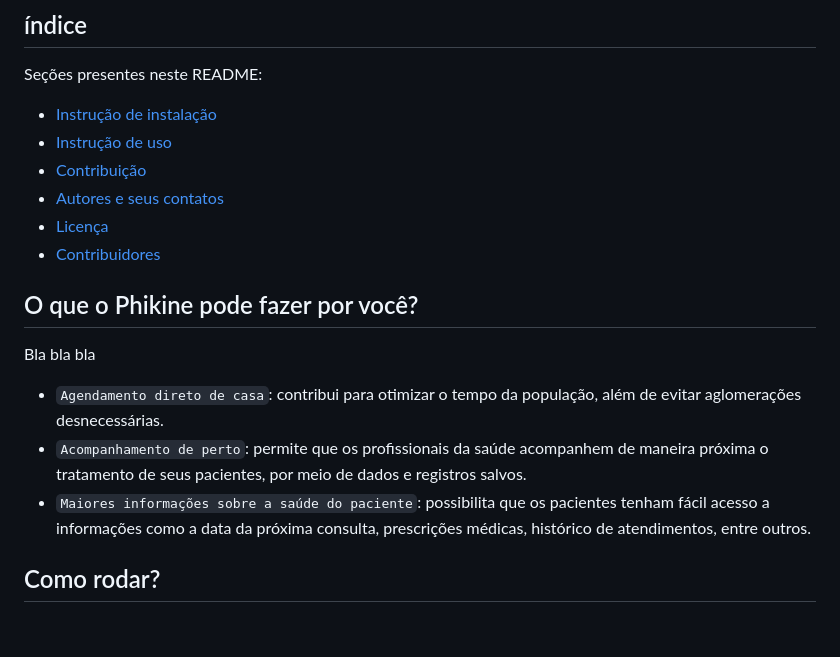
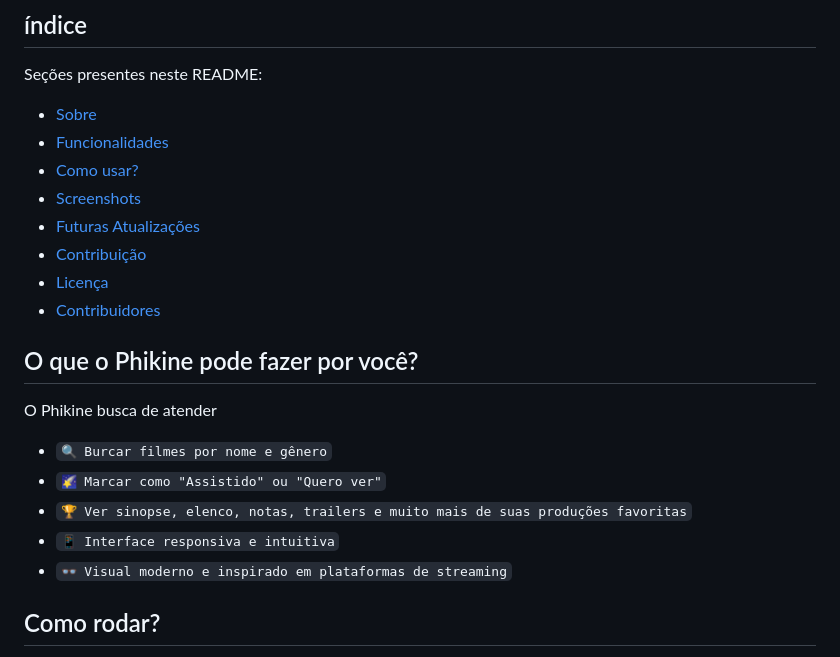
Before and after one commit to DafnyAlmeida/Projeto_Movie, a Markdown page: README.md, the part around the change printed below. GitHub-like rendering; blank space fills up the shorter version.

```diff
--- a/README.md
+++ b/README.md
@@ -13,20 +17,26 @@
 ## índice
 <p style="text-align: justify;">Seções presentes neste README:</p>
 
-* [Instrução de instalação](#instrução-de-instalação)
-* [Instrução de uso](#instrução-de-uso)
-* [Contribuição](#contribuição)
-* [Autores e seus contatos](#autores-e-seus-contatos)
+* [Sobre](#sobre-o-phikine)
+* [Funcionalidades](#o-que-o-phikine-pode-fazer-por-você?)
+* [Como usar?](#instrução-de-uso)
+* [Screenshots](#contribuição)
+* [Futuras Atualizações](#autores-e-seus-contatos)
+* [Contribuição](#licença)
 * [Licença](#licença)
 * [Contribuidores](#contribuidores)
 
 ## O que o Phikine pode fazer por você?
 
-<p>Bla bla bla</p>
+<p style="text-align: justify;">
+O Phikine busca de atender
+</p>
 
-- `Agendamento direto de casa`: contribui para otimizar o tempo da população, além de evitar aglomerações desnecessárias.
-- `Acompanhamento de perto`: permite que os profissionais da saúde acompanhem de maneira próxima o tratamento de seus pacientes, por meio de dados e registros salvos.
-- `Maiores informações sobre a saúde do paciente`: possibilita que os pacientes tenham fácil acesso a informações como a data da próxima consulta, prescrições médicas, histórico de atendimentos, entre outros.
+- `🔍 Burcar filmes por nome e gênero`
+- `🌠 Marcar como "Assistido" ou "Quero ver"`
+- `🏆 Ver sinopse, elenco, notas, trailers e muito mais de suas produções favoritas`
+- `📱 Interface responsiva e intuitiva`
+- `👓 Visual moderno e inspirado em plataformas de streaming`
 
 ## Como rodar?
 <p style="text-align: justify;">
```
Also changed, not shown: other parts of README.md (+54 -18 lines).
